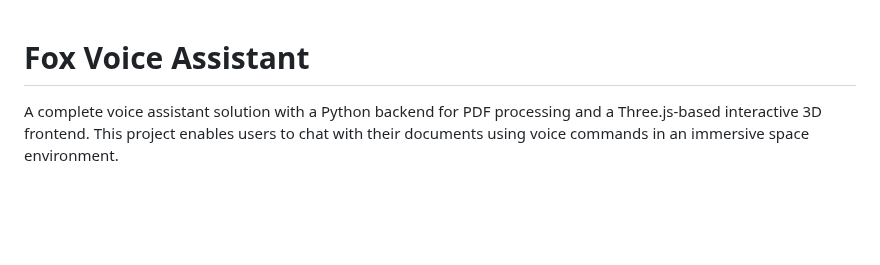
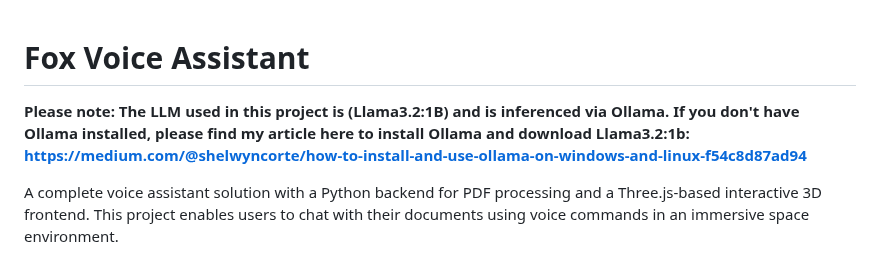
Before and after one commit to shelwyn/fox, a Markdown page: README.md, the part around the change. Drawn GitHub-style; blank space fills up the shorter version.

```diff
--- a/README.md
+++ b/README.md
@@ -1,4 +1,8 @@
 # Fox Voice Assistant
+
+**Please note: The LLM used in this project is (Llama3.2:1B) and is inferenced via Ollama. If you don't have Ollama installed, please find my article here to install Ollama and download Llama3.2:1b:
+https://medium.com/@shelwyncorte/how-to-install-and-use-ollama-on-windows-and-linux-f54c8d87ad94**
+
 
 A complete voice assistant solution with a Python backend for PDF processing and a Three.js-based interactive 3D frontend. This project enables users to chat with their documents using voice commands in an immersive space environment.
 
```
